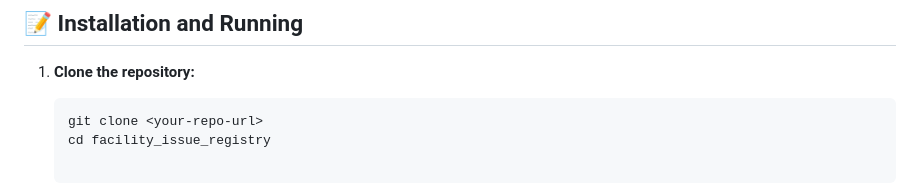
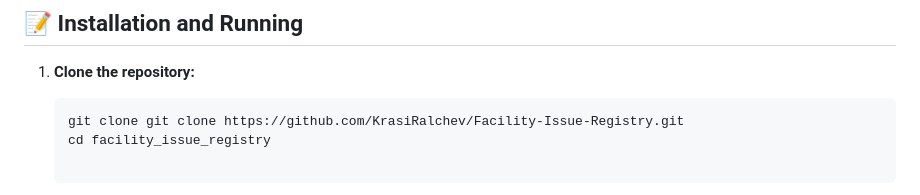
Before and after one commit to KrasiRalchev/Facility-Issue-Registry, a Markdown page: README.md, the part around the change. GitHub-like rendering.

Commit message:
Fix repository URL in installation instructions
Updated the clone command in the README with the correct repository URL.

````diff
--- a/README.md
+++ b/README.md
@@ -69,7 +69,7 @@ The project consists of three Django apps:
 
 1. **Clone the repository:**
    ```bash
-   git clone <your-repo-url>
+   git clone git clone https://github.com/KrasiRalchev/Facility-Issue-Registry.git
    cd facility_issue_registry
 
 2. **Create a virtual environment and install dependencies**
````
